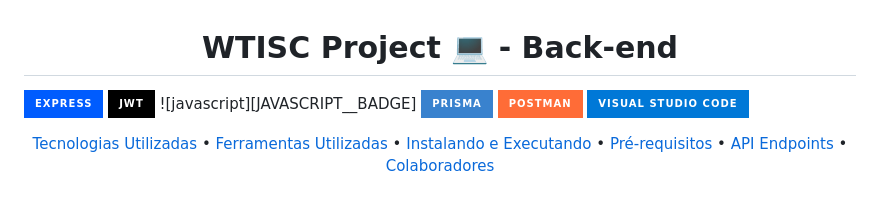
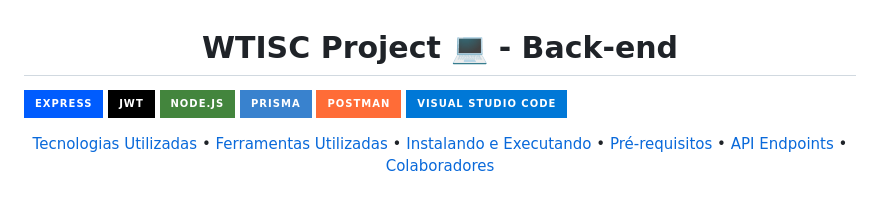
Before and after one commit to GustavoErick/wtisc-project, a Markdown page: README.md, the part around the change. GitHub-like rendering; badges without logos.

```diff
--- a/README.md
+++ b/README.md
@@ -12,7 +12,7 @@
 
 ![express][EXPRESS__BADGE]
 ![jwt][JWT]
-![javascript][JAVASCRIPT__BADGE]
+![nodejs][NODE__BADGE]
 ![prisma][PRISMA]
 ![postman][POSTMAN]
 ![visual_studio_code][VISUAL_STUDIO_CODE]
```
